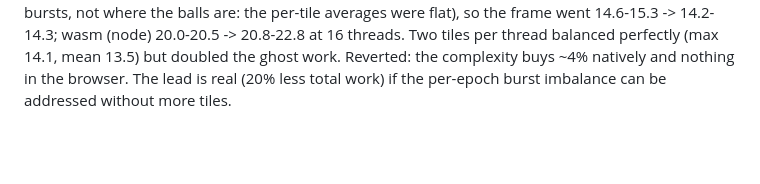
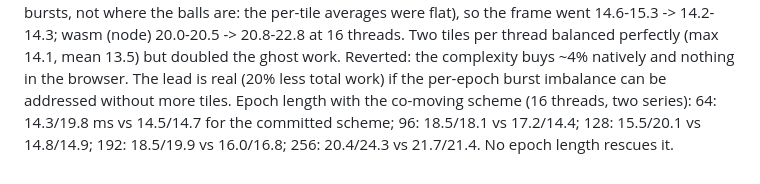
Before and after one commit to alexjhuang/billiard-breaker, a Markdown page: DECISIONS.md, the part around the change. Rendered like a GitHub page; blank space fills up the shorter version.

Commit message:
DECISIONS: epoch sweep for the co-moving scheme

```diff
--- a/DECISIONS.md
+++ b/DECISIONS.md
@@ -535,3 +535,6 @@ balls are: the per-tile averages were flat), so the frame went 14.6-15.3 -> 14.2
 mean 13.5) but doubled the ghost work. Reverted: the complexity buys ~4% natively and nothing
 in the browser. The lead is real (20% less total work) if the per-epoch burst imbalance can be
 addressed without more tiles.
+Epoch length with the co-moving scheme (16 threads, two series): 64: 14.3/19.8 ms vs 14.5/14.7
+for the committed scheme; 96: 18.5/18.1 vs 17.2/14.4; 128: 15.5/20.1 vs 14.8/14.9; 192:
+18.5/19.9 vs 16.0/16.8; 256: 20.4/24.3 vs 21.7/21.4. No epoch length rescues it.
```
